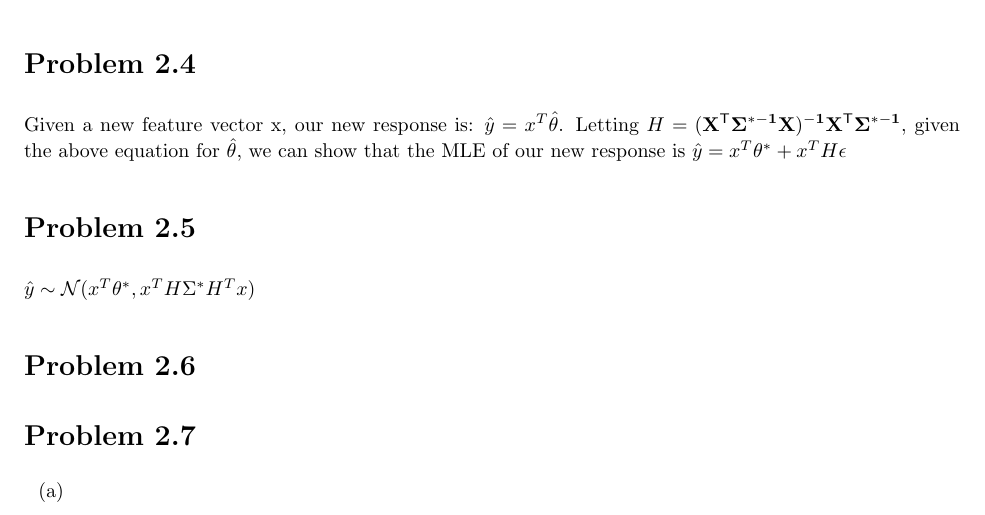
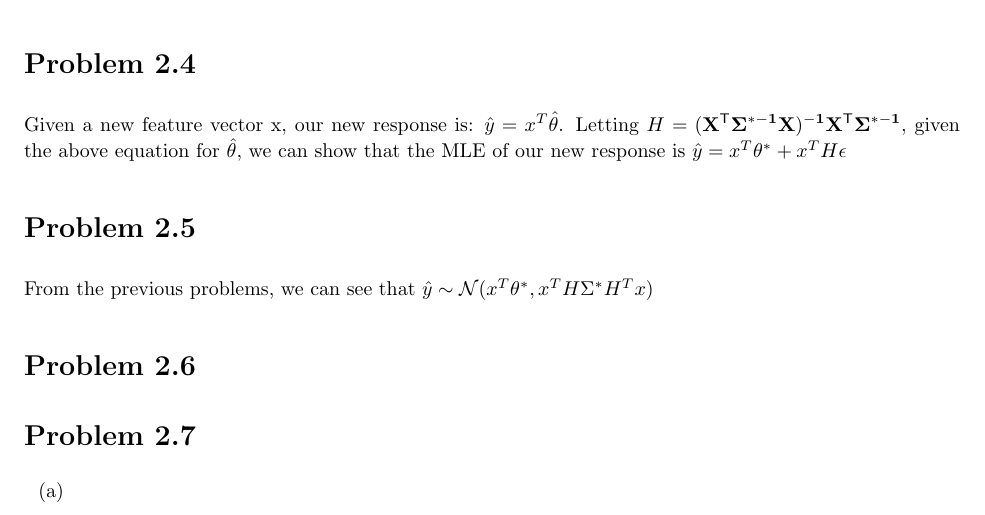
Before and after one commit to CardboardKungfu/ECE760, a LaTeX problem sheet (HW2/hw2.tex): part of page 2 of 2, cut so that both start at the same text. Compiled offline with pdfLaTeX.

Commit message:
Problem 2.5???

```diff
--- a/HW2/hw2.tex
+++ b/HW2/hw2.tex
@@ -125,7 +125,7 @@ Given a new feature vector x, our new response is: $\hat{y} = x^T\hat{\theta}$.
 
 \section*{Problem 2.5}
 
-$\hat{y} \sim \mathcal{N}(x^T\theta^*, x^TH\Sigma^*H^Tx) $
+From the previous problems, we can see that $\hat{y} \sim \mathcal{N}(x^T\theta^*, x^TH\Sigma^*H^Tx)$
 
 \section*{Problem 2.6}
 
```
Also changed, not shown: HW2/hw2.pdf.
